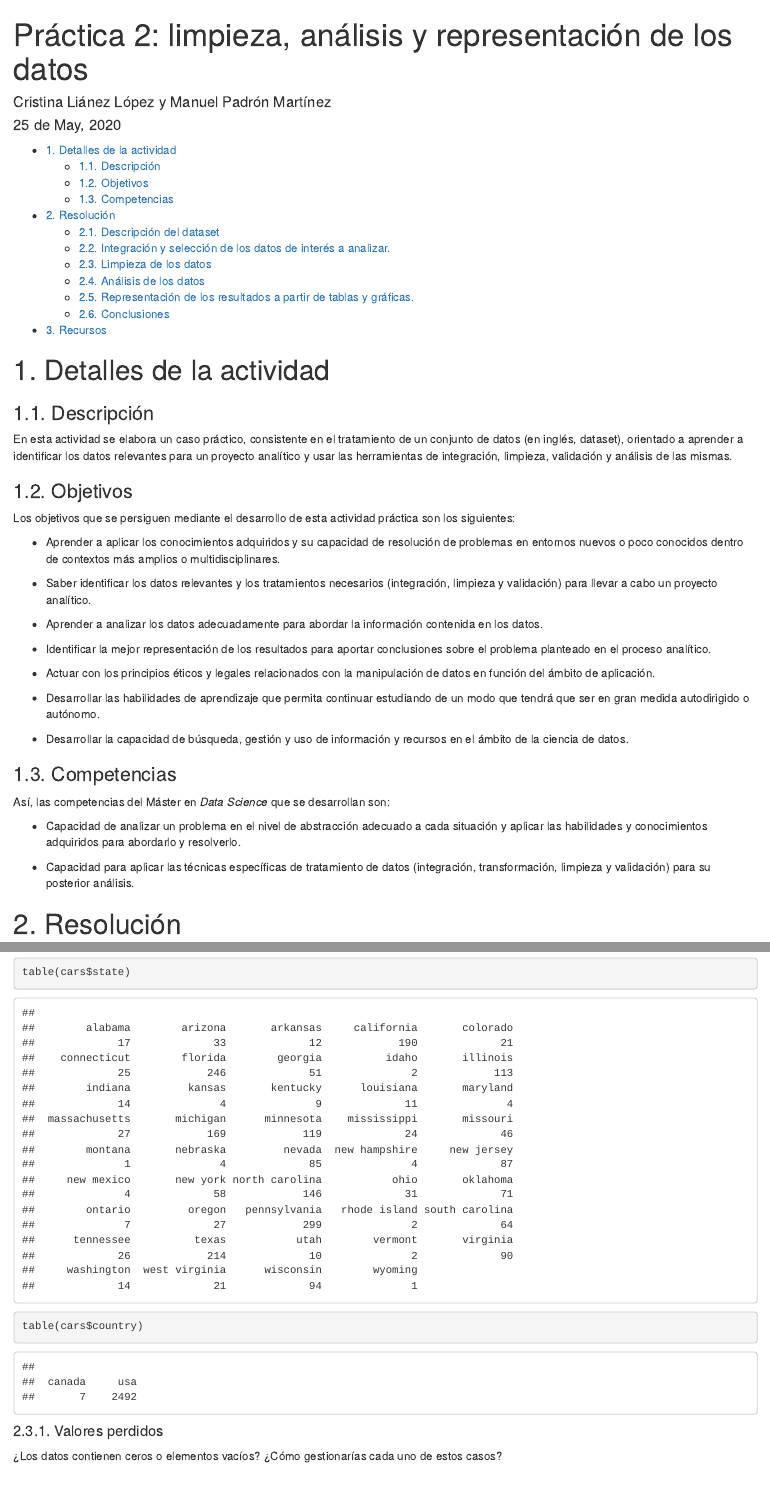
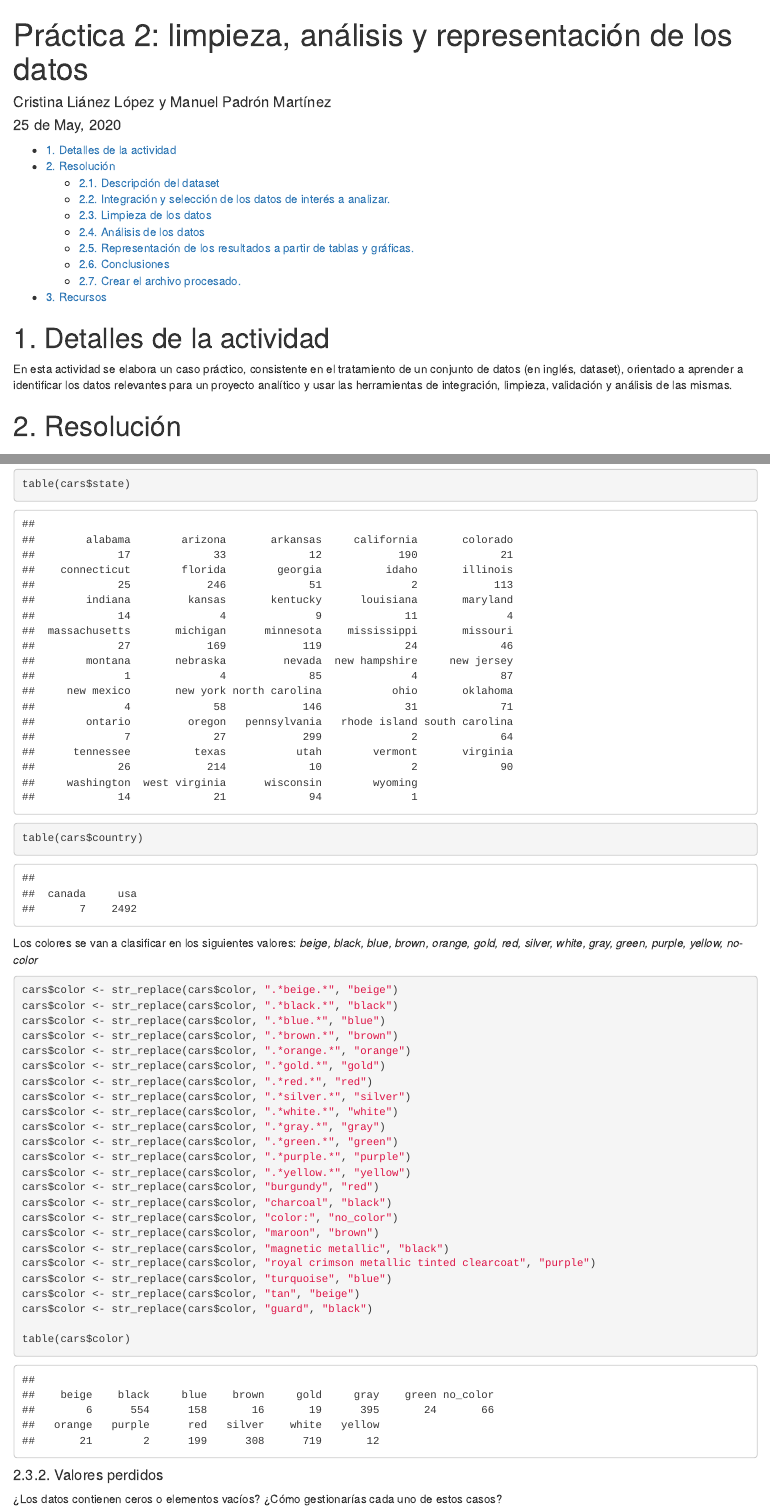
Before and after one commit to clianez/practica2TCVD, an R Markdown document (src/practica2.Rmd): the page in a window 1100 px wide, from its top, and a second part further down, joined at a grey line. Rendered offline with R 4.5, knitr and Pandoc, with nearby package versions.

Commit message:
Add files via upload

````diff
--- a/src/practica2.Rmd
+++ b/src/practica2.Rmd
@@ -21,42 +22,13 @@ library(stringr)
 
 # 1. Detalles de la actividad
 
-### 1.1. Descripción
-
 En esta actividad se elabora un caso práctico, consistente en el tratamiento de un conjunto de datos (en inglés, dataset), orientado a aprender a identificar los datos relevantes para un proyecto analítico y usar las herramientas de integración, limpieza, validación y análisis de las mismas.
-
-### 1.2. Objetivos
-
-Los objetivos que se persiguen mediante el desarrollo de esta actividad práctica son los siguientes:
-
-* Aprender a aplicar los conocimientos adquiridos y su capacidad de resolución de problemas en entornos nuevos o poco conocidos dentro de contextos más amplios o multidisciplinares.
-
-* Saber identificar los datos relevantes y los tratamientos necesarios (integración, limpieza y validación) para llevar a cabo un proyecto analítico.
-
-* Aprender a analizar los datos adecuadamente para abordar la información contenida en los datos.
-
-* Identificar la mejor representación de los resultados para aportar conclusiones sobre el problema planteado en el proceso analítico.
-
-* Actuar con los principios éticos y legales relacionados con la manipulación de datos en función del ámbito de aplicación.
-
-* Desarrollar las habilidades de aprendizaje que permita continuar estudiando de un modo que tendrá que ser en gran medida autodirigido o autónomo.
-
-* Desarrollar la capacidad de búsqueda, gestión y uso de información y recursos en el ámbito de la ciencia de datos.
-
-### 1.3. Competencias
-
-Así, las competencias del Máster en _Data Science_ que se desarrollan son:
-
-* Capacidad de analizar un problema en el nivel de abstracción adecuado a cada situación y aplicar las habilidades y conocimientos adquiridos para abordarlo y resolverlo.
-
-* Capacidad para aplicar las técnicas específicas de tratamiento de datos (integración, transformación, limpieza y validación) para su posterior análisis.
 
 # 2. Resolución
 
 ### 2.1. Descripción del dataset
 
 El conjunto de datos objeto de análisis se ha obtenido a partir de un dataset libre disponible en Kaggle.
-
 Este conjunto de datos incluye información sobre diferentes marcas de vehículos nuevos y usados a la venta en los EE.UU. Los datos se obtuvieron haciendo uso de la técnica de _Web Scraping._ Está constituido por 2499 vehículos (filas o registros), de los que se han analizado 13 características (columnas) de cada uno.
 
 Las características analizadas en este dataset son:
@@ -133,11 +113,41 @@ table(cars$state)
 table(cars$country)
 ```
 
-#### 2.3.1. Valores perdidos
+Los colores se van a clasificar en los siguientes valores: _beige, black, blue, brown, orange, gold, red, silver, white, gray, green, purple, yellow, no-color_
+
+```{r chunck4}
+cars$color <- str_replace(cars$color, ".*beige.*", "beige")
+cars$color <- str_replace(cars$color, ".*black.*", "black")
+cars$color <- str_replace(cars$color, ".*blue.*", "blue")
+cars$color <- str_replace(cars$color, ".*brown.*", "brown")
+cars$color <- str_replace(cars$color, ".*orange.*", "orange")
+cars$color <- str_replace(cars$color, ".*gold.*", "gold")
+cars$color <- str_replace(cars$color, ".*red.*", "red")
+cars$color <- str_replace(cars$color, ".*silver.*", "silver")
+cars$color <- str_replace(cars$color, ".*white.*", "white")
+cars$color <- str_replace(cars$color, ".*gray.*", "gray")
+cars$color <- str_replace(cars$color, ".*green.*", "green")
+cars$color <- str_replace(cars$color, ".*purple.*", "purple")
+cars$color <- str_replace(cars$color, ".*yellow.*", "yellow")
+cars$color <- str_replace(cars$color, "burgundy", "red")
+cars$color <- str_replace(cars$color, "charcoal", "black")
+cars$color <- str_replace(cars$color, "color:", "no_color")
+cars$color <- str_replace(cars$color, "maroon", "brown")
+cars$color <- str_replace(cars$color, "magnetic metallic", "black")
+cars$color <- str_replace(cars$color, "royal crimson metallic tinted clearcoat", "purple")
+cars$color <- str_replace(cars$color, "turquoise", "blue")
+cars$color <- str_replace(cars$color, "tan", "beige")
+cars$color <- str_replace(cars$color, "guard", "black")
+
+table(cars$color)
+
+```
+
+#### 2.3.2. Valores perdidos
 
 ¿Los datos contienen ceros o elementos vacíos? ¿Cómo gestionarías cada uno de estos casos?
 
-```{r chunck4}
+```{r chunck5}
 # valores perdidos(0 o vacíos)
 #Con la siguiente instrucción vemos si hay registros que están incompletos
 complete.cases(cars)
````
Also changed, not shown: src/practica2.Rmd (60 more changed lines).
